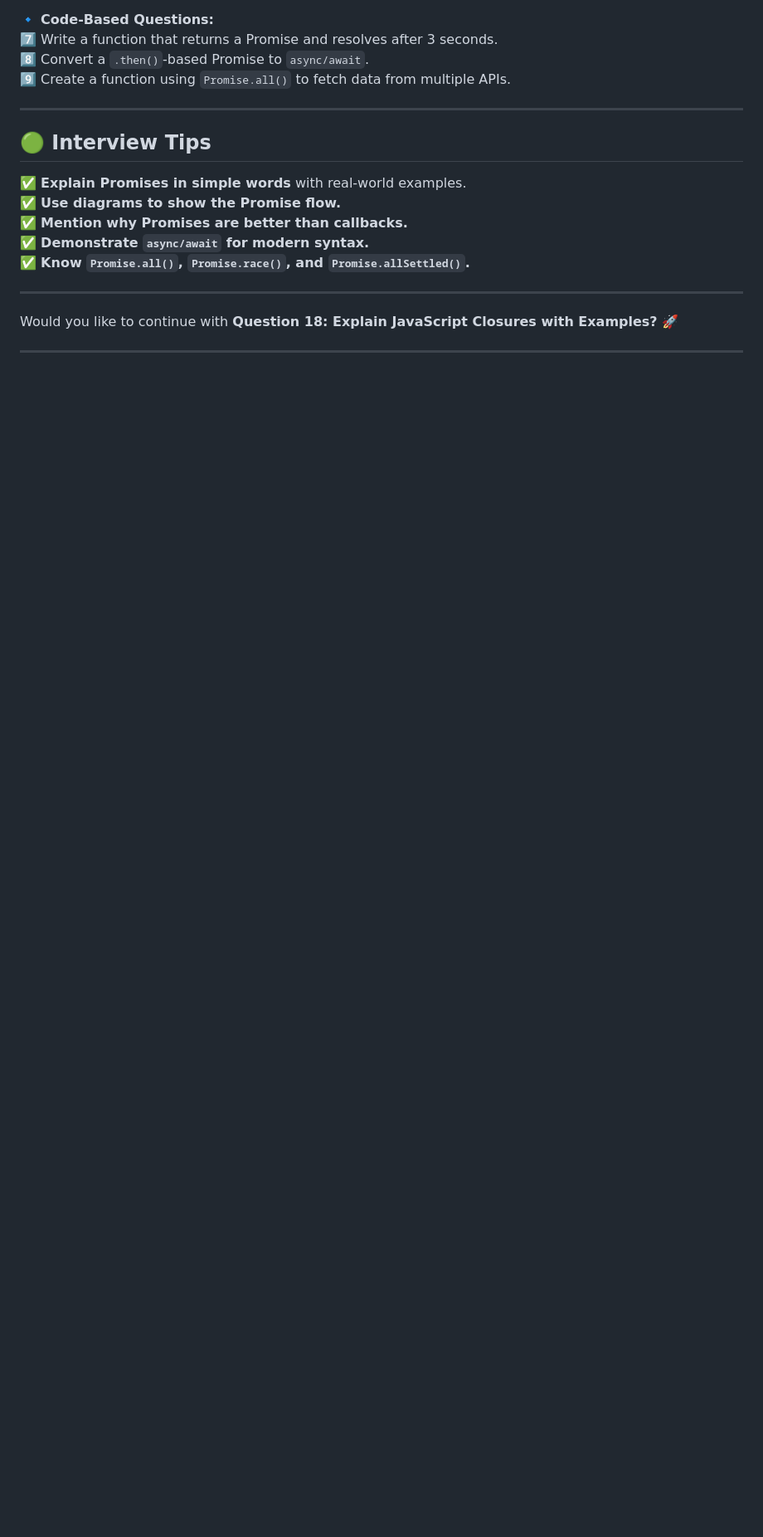
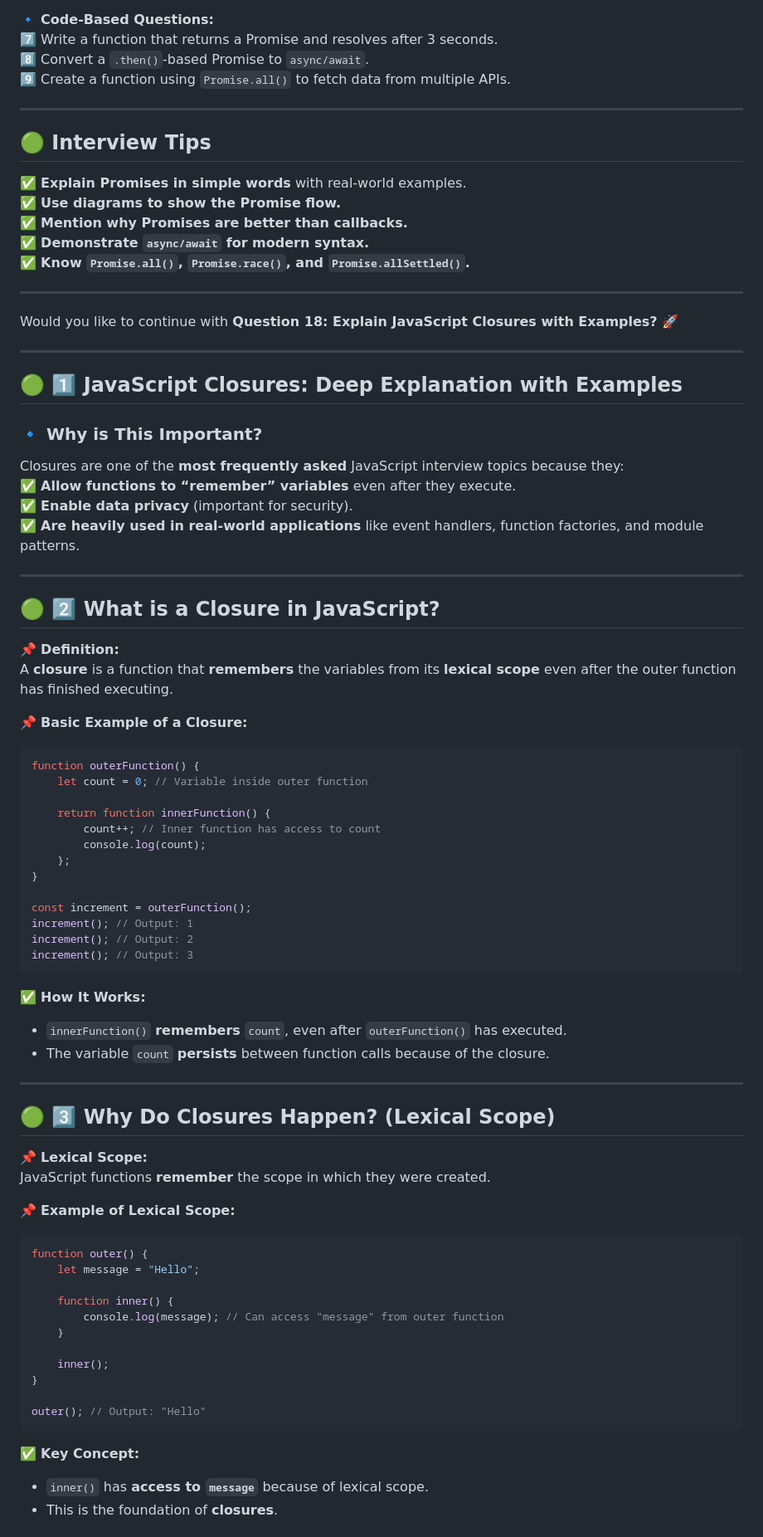
Before and after one commit to Dheeraj2002kumar/JavaScript-DOM, a Markdown page: README.md, the part around one of its changes. Shown at 83% size. Rendered like a GitHub page; blank space fills up the shorter version.

Commit message:
Add comprehensive section on JavaScript Closures, covering definitions, examples, practical uses, common mistakes, interview questions, and tips

````diff
--- a/README.md
+++ b/README.md
@@ -2611,3 +2611,62 @@ fetchData();
 Would you like to continue with **Question 18: Explain JavaScript Closures with Examples?** 🚀
 
 ---
+
+## **🟢 1️⃣ JavaScript Closures: Deep Explanation with Examples**
+
+### **🔹 Why is This Important?**
+Closures are one of the **most frequently asked** JavaScript interview topics because they:
+✅ **Allow functions to “remember” variables** even after they execute.
+✅ **Enable data privacy** (important for security).
+✅ **Are heavily used in real-world applications** like event handlers, function factories, and module patterns.
+
+---
+
+## **🟢 2️⃣ What is a Closure in JavaScript?**
+📌 **Definition:**
+A **closure** is a function that **remembers** the variables from its **lexical scope** even after the outer function has finished executing.
+
+📌 **Basic Example of a Closure:**
+```js
+function outerFunction() {
+    let count = 0; // Variable inside outer function
+
+    return function innerFunction() {
+        count++; // Inner function has access to count
+        console.log(count);
+    };
+}
+
+const increment = outerFunction();
+increment(); // Output: 1
+increment(); // Output: 2
+increment(); // Output: 3
+```
+✅ **How It Works:**
+- `innerFunction()` **remembers** `count`, even after `outerFunction()` has executed.
+- The variable `count` **persists** between function calls because of the closure.
+
+---
+
+## **🟢 3️⃣ Why Do Closures Happen? (Lexical Scope)**
+📌 **Lexical Scope:**
+JavaScript functions **remember** the scope in which they were created.
+
+📌 **Example of Lexical Scope:**
+```js
+function outer() {
+    let message = "Hello";
+
+    function inner() {
+        console.log(message); // Can access "message" from outer function
+    }
+
+    inner();
+}
+
+outer(); // Output: "Hello"
+```
+✅ **Key Concept:**
+- `inner()` has **access to `message`** because of lexical scope.
+- This is the foundation of **closures**.
+
````
Also changed, not shown: other parts of README.md (+144 -0 lines).
